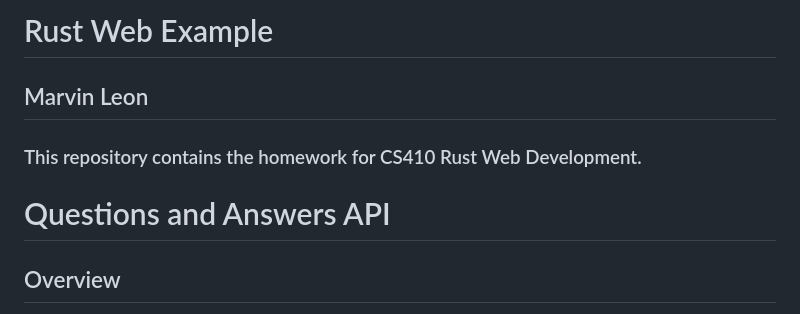
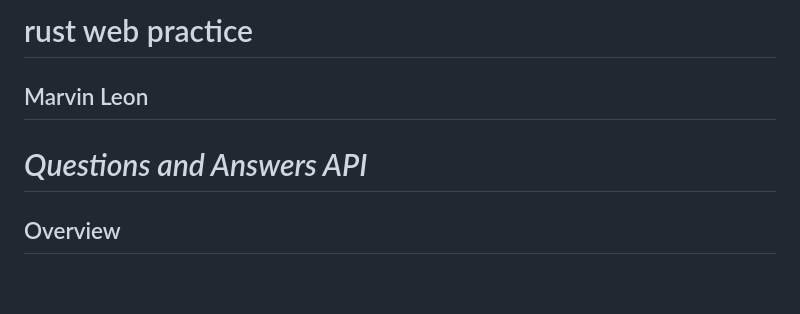
Before and after one commit to marvleon/Rust-Practice, a Markdown page: README.md, the part around the change. GitHub-like rendering; blank space fills up the shorter version.

```diff
--- a/README.md
+++ b/README.md
@@ -1,10 +1,8 @@
-# Rust Web Example
+# rust web practice
 
 ## Marvin Leon
 
-### This repository contains the homework for CS410 Rust Web Development.
-
-# Questions and Answers API
+# _Questions and Answers API_
 
 ## Overview
 
```
